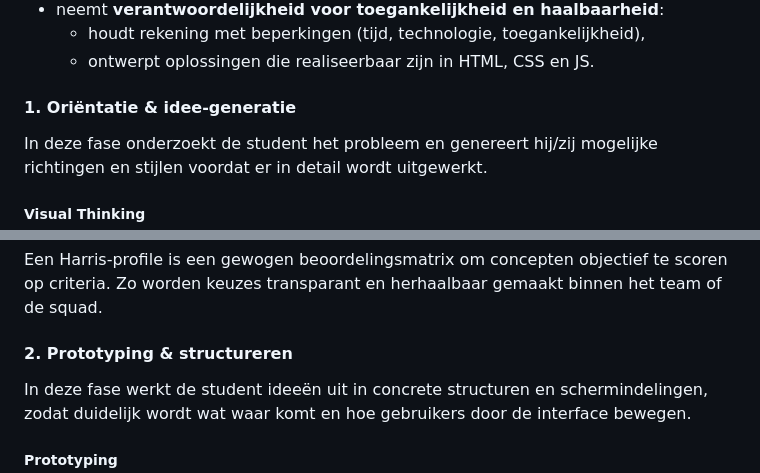
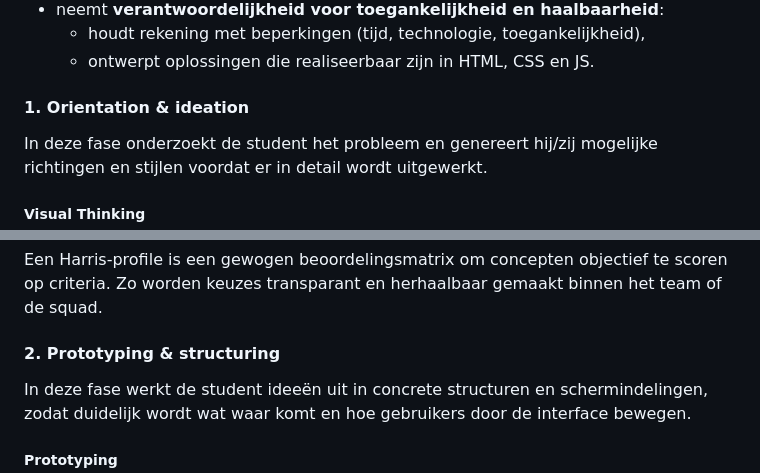
Before and after one commit to fdnd/docs.fdnd.nl, a Markdown page: docs/boksa.md, 2 parts joined by grey strips. Rendered like a GitHub page.

```diff
--- a/docs/boksa.md
+++ b/docs/boksa.md
@@ -370,8 +370,7 @@ Aan het einde van de ontwerpfase is duidelijk hoe het resultaat van het project
   - houdt rekening met beperkingen (tijd, technologie, toegankelijkheid),
   - ontwerpt oplossingen die realiseerbaar zijn in HTML, CSS en JS.
 
-
-#### 1. Oriëntatie & idee‑generatie
+#### 1. Orientation & ideation
 
 In deze fase onderzoekt de student het probleem en genereert hij/zij mogelijke richtingen en stijlen voordat er in detail wordt uitgewerkt.
 
@@ -408,7 +407,7 @@ Een morphological chart laat alternatieven per ontwerp‑parameter zien en stimu
 
 Een Harris‑profile is een gewogen beoordelingsmatrix om concepten objectief te scoren op criteria. Zo worden keuzes transparant en herhaalbaar gemaakt binnen het team of de squad.
 
-#### 2. Prototyping & structureren
+#### 2. Prototyping & structuring
 
 In deze fase werkt de student ideeën uit in concrete structuren en schermindelingen, zodat duidelijk wordt wat waar komt en hoe gebruikers door de interface bewegen.
 
```
Also changed, not shown: other parts of docs/boksa.md (+22 -22 lines).
